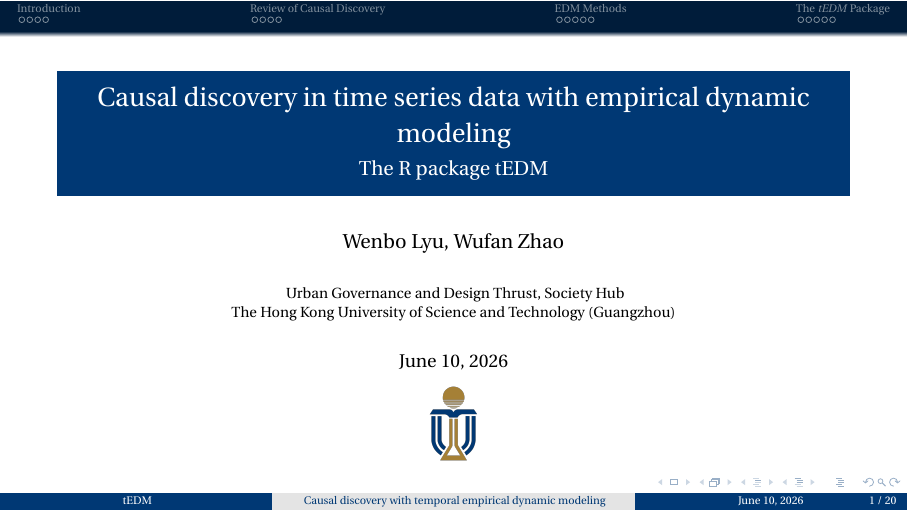
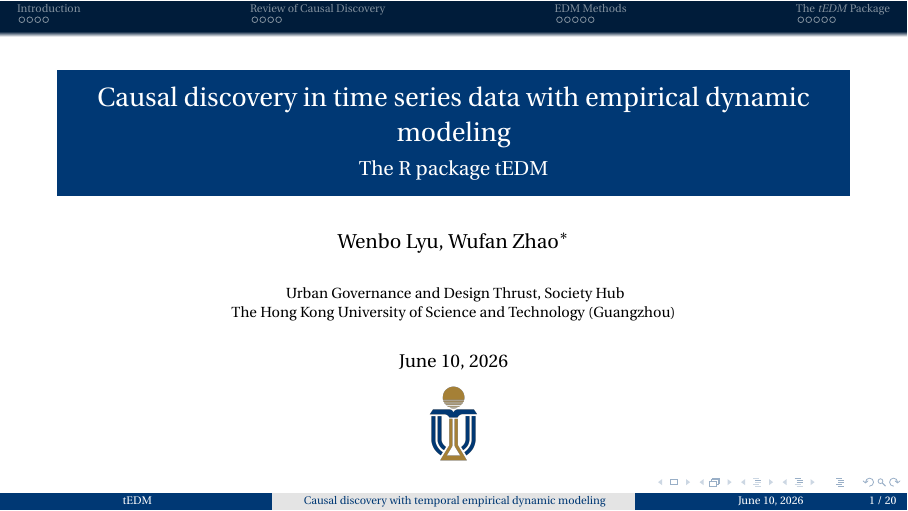
Before and after one commit to SpatLyu/tEDM_Slide, LaTeX slides (slide.tex): page 1 of 20. Compiled offline with pdfLaTeX.

Commit message:
draft slide

```diff
--- a/slide.tex
+++ b/slide.tex
@@ -9,7 +9,7 @@
 \usepackage[style=numeric, backend=biber]{biblatex}
 \addbibresource{references.bib}
 
-\author{Wenbo Lyu, Wufan Zhao}
+\author{Wenbo Lyu, Wufan Zhao^*}
 \title{Causal discovery in time series data with empirical dynamic modeling}
 \subtitle{The {R} package {tEDM}}
 \institute{
```
